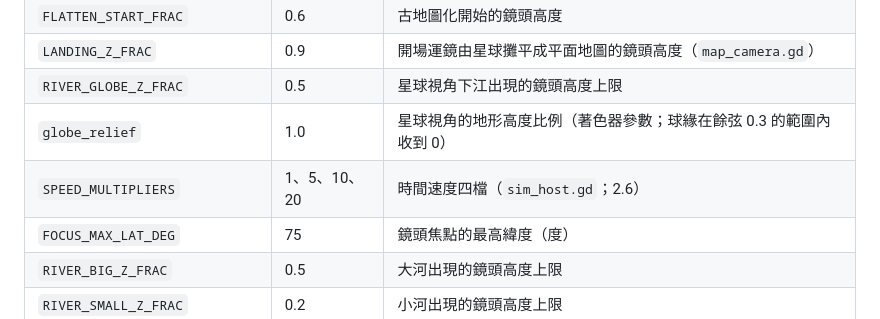
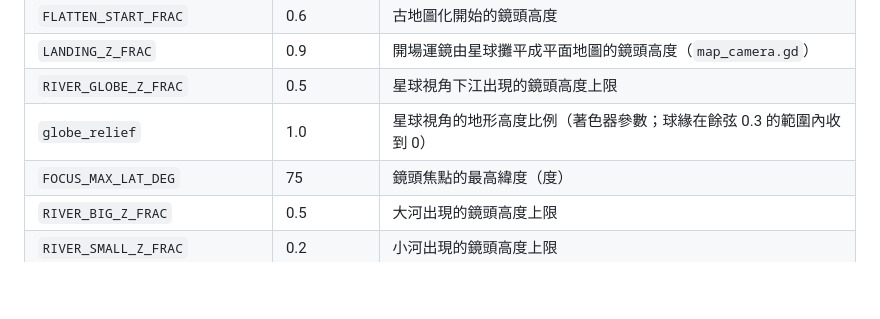
Before and after one commit to teps3105/Siming, a Markdown page: docs/7-附錄/7.1-參數總表.md, the part around the change. Rendered like a GitHub page; blank space fills up the shorter version.

Commit message:
docs: 速度檔只登記在 2.6，參數總表的呈現節不重列

```diff
--- a/docs/7-附錄/7.1-參數總表.md
+++ b/docs/7-附錄/7.1-參數總表.md
@@ -426,7 +426,6 @@ length-allow: true
 | `LANDING_Z_FRAC` | 0.9 | 開場運鏡由星球攤平成平面地圖的鏡頭高度（`map_camera.gd`） |
 | `RIVER_GLOBE_Z_FRAC` | 0.5 | 星球視角下江出現的鏡頭高度上限 |
 | `globe_relief` | 1.0 | 星球視角的地形高度比例（著色器參數；球緣在餘弦 0.3 的範圍內收到 0） |
-| `SPEED_MULTIPLIERS` | 1、5、10、20 | 時間速度四檔（`sim_host.gd`；2.6） |
 | `FOCUS_MAX_LAT_DEG` | 75 | 鏡頭焦點的最高緯度（度） |
 | `RIVER_BIG_Z_FRAC` | 0.5 | 大河出現的鏡頭高度上限 |
 | `RIVER_SMALL_Z_FRAC` | 0.2 | 小河出現的鏡頭高度上限 |
```
